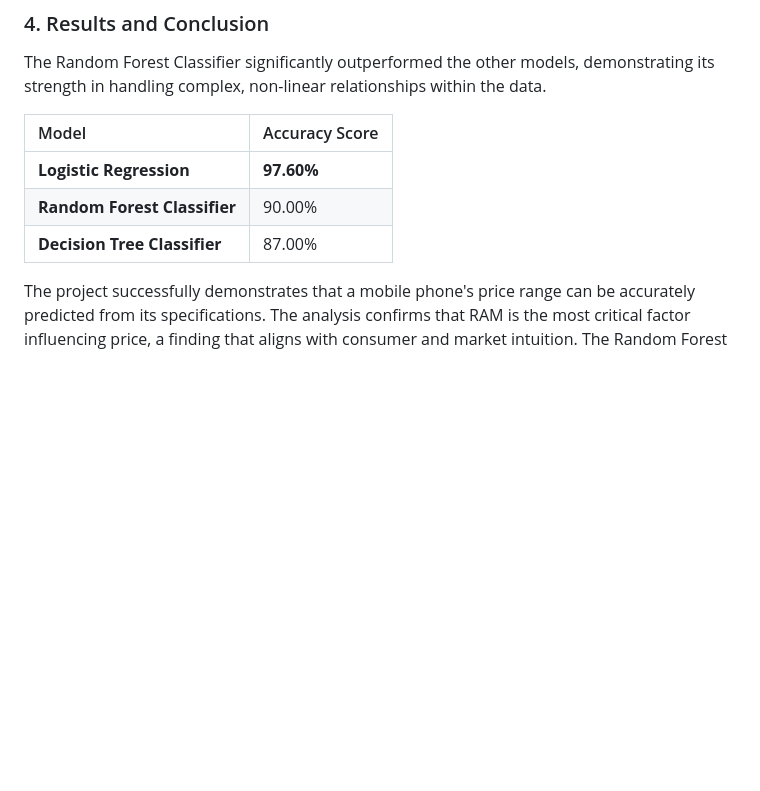
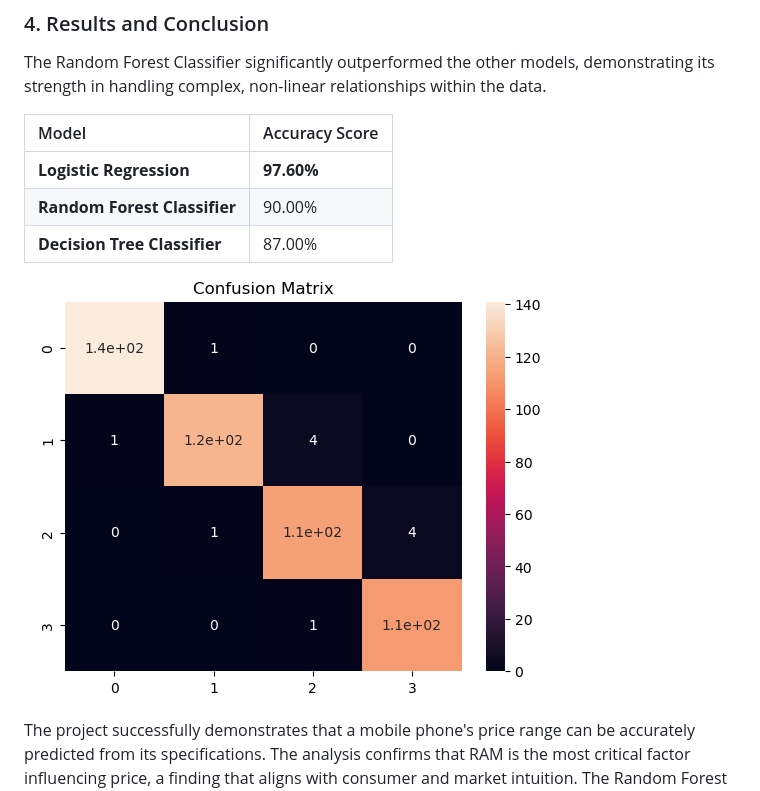
Before and after one commit to Malaya-Kumar-Pradhan/Machine-Learning-Projects, a Markdown page: Mobile-Price-Prediction/README.md, the part around the change. GitHub-like rendering; blank space fills up the shorter version.

```diff
--- a/Mobile-Price-Prediction/README.md
+++ b/Mobile-Price-Prediction/README.md
@@ -48,6 +48,8 @@ The Random Forest Classifier significantly outperformed the other models, demons
 | **Random Forest Classifier** | 90.00%         |
 | **Decision Tree Classifier** | 87.00%         |
 
+![Confusion Matrix for Best Model](confusion_matrix.png)
+
 The project successfully demonstrates that a mobile phone's price range can be accurately predicted from its specifications. The analysis confirms that RAM is the most critical factor influencing price, a finding that aligns with consumer and market intuition. The Random Forest model provides a reliable tool for this classification task.
 
 ### 5. How to Run This Project
```
